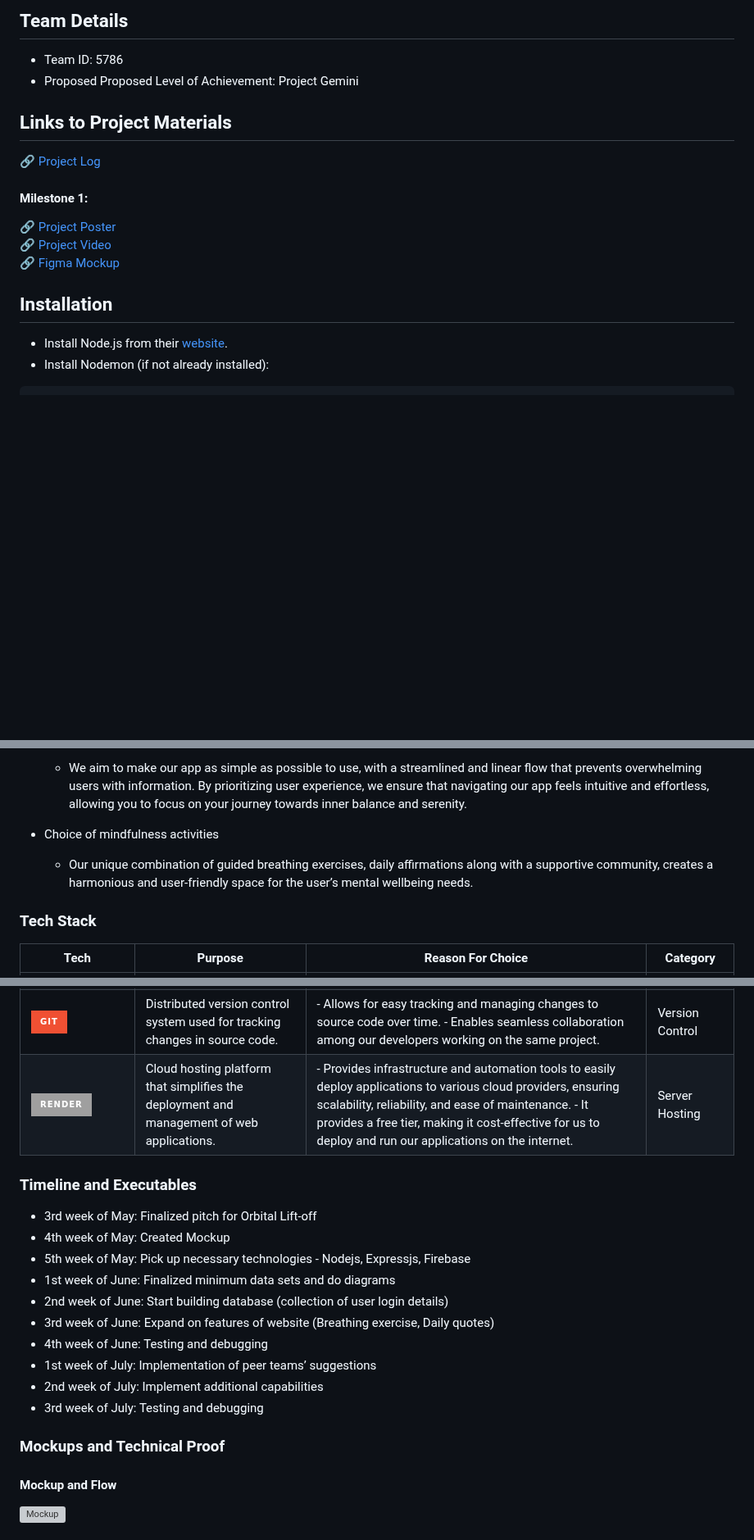
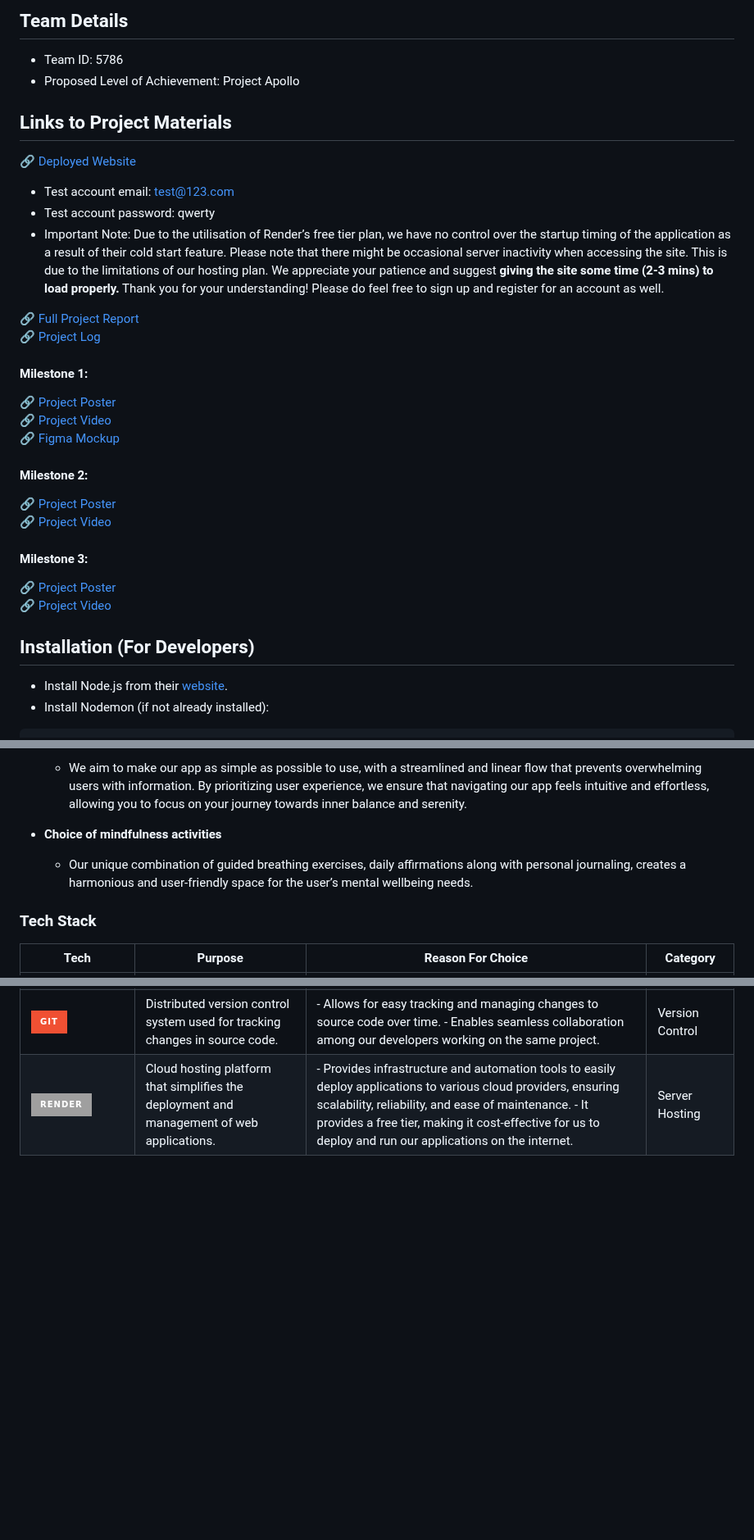
Before and after one commit to tristantanjh/ParticleHoppers, a Markdown page: README.md, 3 parts joined by grey strips. Shown at 82% size. Drawn GitHub-style; badges without logos; blank space fills up the shorter version; grey boxes are pictures that could not be loaded.

````diff
--- a/README.md
+++ b/README.md
@@ -9,16 +9,29 @@ A user-friendly, all-in-one web application for mental wellbeing, offering guide
 
 ## Team Details
 - Team ID: 5786
-- Proposed Proposed Level of Achievement: Project Gemini
+- Proposed Level of Achievement: Project Apollo
 
 ## Links to Project Materials
+:link: [Deployed Website](deployable.onrender.com) <br />
+- Test account email: test@123.com <br />
+- Test account password: qwerty <br />
+- Important Note:
+Due to the utilisation of Render’s free tier plan, we have no control over the startup timing of the application as a result of their cold start feature. Please note that there might be occasional server inactivity when accessing the site. This is due to the limitations of our hosting plan. We appreciate your patience and suggest <strong>giving the site some time (2-3 mins) to load properly.</strong> Thank you for your understanding! Please do feel free to sign up and register for an account as well.  <br />
+
+:link: [Full Project Report](https://docs.google.com/document/d/1ctNVm1ha0iiPmlu6EHwB36X8JLEnm9yRs0PH3Cgq8eE/edit?usp=sharing) <br />
 :link: [Project Log](https://docs.google.com/spreadsheets/d/1cML4a_aWpPTm2hQLwyhGzjmt5MItagE3rgn5ERFA23M/edit?usp=sharing) <br />
 #### Milestone 1:
 :link: [Project Poster](https://drive.google.com/file/d/1wKMOjY1evthR4v6OxI13As8c7c-RTsiU/view?usp=share_link) <br />
 :link: [Project Video](https://drive.google.com/file/d/1SaEuSlFxoPv6LiglToKESfpwx5Rzdj6P/view?usp=share_link) <br />
 :link: [Figma Mockup](https://www.figma.com/proto/GEaP6orIS4Les171C551vj/Mockups?node-id=1-55&starting-point-node-id=1%3A55) <br />
+#### Milestone 2:
+:link: [Project Poster](https://drive.google.com/file/d/19XQvNEd_dZurZDhpaZOCWUK7JK3FbVZk/view?usp=sharing) <br />
+:link: [Project Video](https://drive.google.com/file/d/11Gqw2FP7n--oqbPxiMS8DrcF7V3fryTF/view) <br />
+#### Milestone 3:
+:link: [Project Poster]() <br />
+:link: [Project Video]() <br />
 
-## Installation
+## Installation (For Developers)
 - Install Node.js from their [website](https://nodejs.org/en).
 - Install Nodemon (if not already installed):
 ```bash
@@ -66,8 +74,7 @@ The meditation exercises and daily affirmations are to be implemented maximally
   - We aim to make our app as simple as possible to use, with a streamlined and linear flow that prevents overwhelming users with information. By prioritizing user experience, we ensure that navigating our app feels intuitive and effortless, allowing you to focus on your journey towards inner balance and serenity.
 
-- Choice of mindfulness activities
-
-  - Our unique combination of guided breathing exercises, daily affirmations along with a supportive community, creates a harmonious and user-friendly space for the user’s mental wellbeing needs.
+- <strong>Choice of mindfulness activities</strong>
+  - Our unique combination of guided breathing exercises, daily affirmations along with personal journaling, creates a harmonious and user-friendly space for the user’s mental wellbeing needs.
 
 ### Tech Stack
 | Tech | Purpose | Reason For Choice | Category |
@@ -80,20 +87,3 @@ The meditation exercises and daily affirmations are to be implemented maximally
 | ![NodeJS](https://img.shields.io/badge/node.js-6DA55F?style=for-the-badge&logo=node.js&logoColor=white) ![Express.js](https://img.shields.io/badge/express.js-%23404d59.svg?style=for-the-badge&logo=express&logoColor=%2361DAFB) | Back-End web application framework for server-side development. | - Ability to use JavaScript for both client-side and server-side development for seamless development. </br></br> - Offers an extensive ecosystem with numerous developer-friendly features. | Framework |
 | ![Git](https://img.shields.io/badge/git-%23F05033.svg?style=for-the-badge&logo=git&logoColor=white) | Distributed version control system used for tracking changes in source code. | - Allows for easy tracking and managing changes to source code over time. </br></br> - Enables seamless collaboration among our developers working on the same project. | Version Control |
 | ![Render](https://img.shields.io/badge/Render-%46E3B7.svg?style=for-the-badge&logo=render&logoColor=white) | Cloud hosting platform that simplifies the deployment and management of web applications. | - Provides infrastructure and automation tools to easily deploy applications to various cloud providers, ensuring scalability, reliability, and ease of maintenance. </br></br> - It provides a free tier, making it cost-effective for us to deploy and run our applications on the internet. | Server Hosting |
-
-### Timeline and Executables
-- 3rd week of May: Finalized pitch for Orbital Lift-off
-- 4th week of May: Created Mockup
-- 5th week of May: Pick up necessary technologies - Nodejs, Expressjs, Firebase
-- 1st week of June: Finalized minimum data sets and do diagrams
-- 2nd week of June: Start building database (collection of user login details)
-- 3rd week of June: Expand on features of website (Breathing exercise, Daily quotes)
-- 4th week of June: Testing and debugging
-- 1st week of July: Implementation of peer teams’ suggestions
-- 2nd week of July: Implement additional capabilities
-- 3rd week of July: Testing and debugging
-
-### Mockups and Technical Proof
-#### Mockup and Flow
-![Mockup](https://drive.google.com/uc?export=view&id=1SNqg1pd1vwzpWkT5gAW3eBN-s7L188Gy)
-
````
Also changed, not shown: other parts of README.md (+9 -18 lines).
